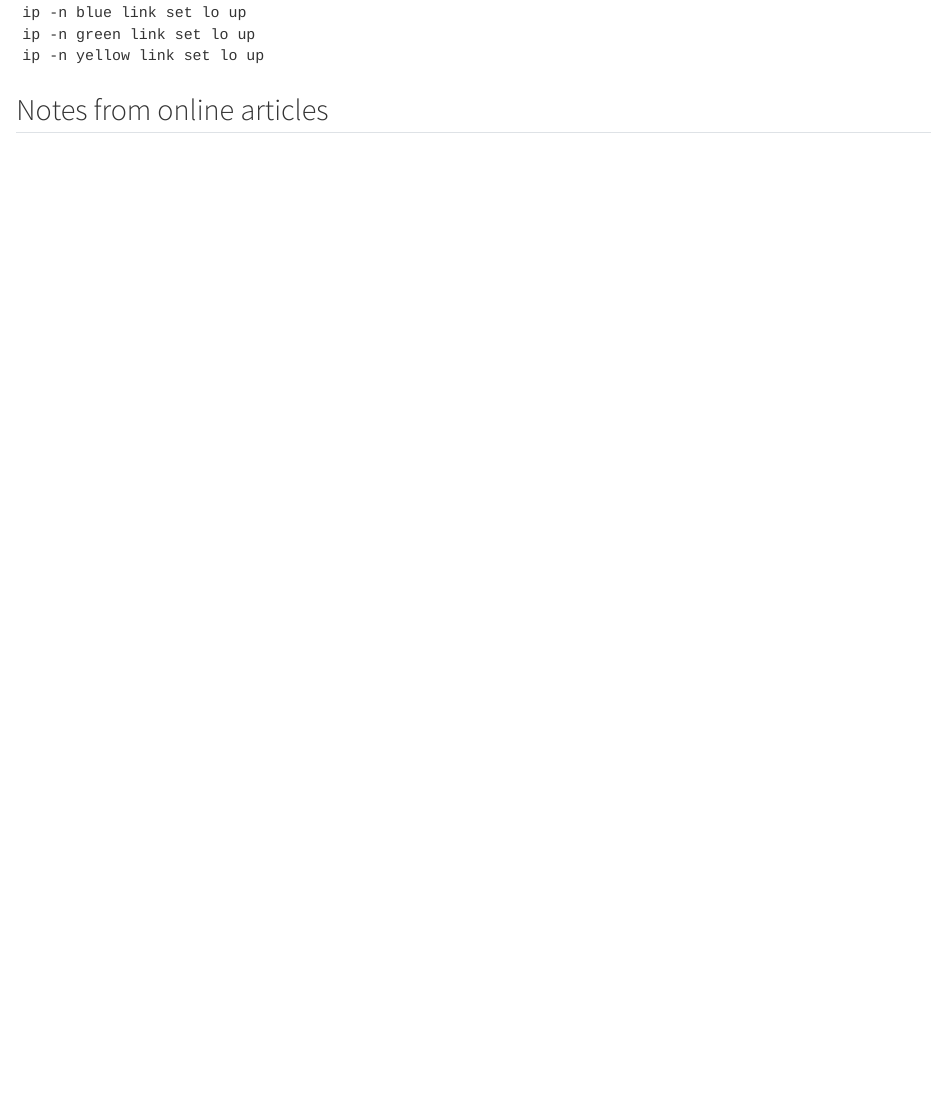
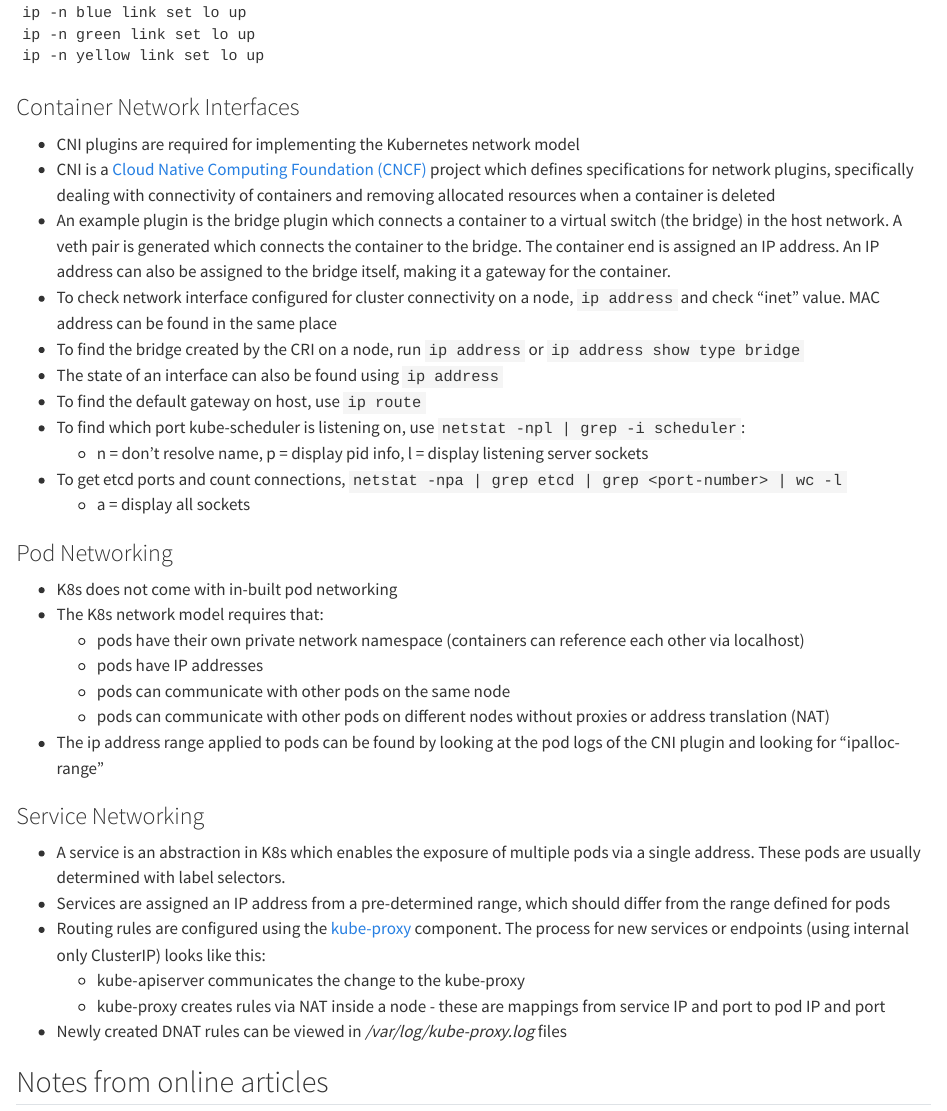
Before and after one commit to jamie-ralph/mlops-book, a Quarto document (kubernetes-networking.qmd): the page in a window 1100 px wide, from 3250 px down. Rendered offline with R 4.5, knitr and Pandoc in place of Quarto, with nearby package versions.

Commit message:
add more networking notes

````diff
--- a/kubernetes-networking.qmd
+++ b/kubernetes-networking.qmd
@@ -127,6 +127,39 @@ ip -n green link set lo up
 ip -n yellow link set lo up
 ```
 
+### Container Network Interfaces
+
+* CNI plugins are required for implementing the Kubernetes network model
+* CNI is a [Cloud Native Computing Foundation (CNCF)](https://www.cni.dev) project which defines specifications for network plugins, specifically dealing with connectivity of containers and removing allocated resources when a container is deleted
+* An example plugin is the bridge plugin which connects a container to a virtual switch (the bridge) in the host network. A veth pair is generated which connects the container to the bridge. The container end is assigned an IP address. An IP address can also be assigned to the bridge itself, making it a gateway for the container.
+* To check network interface configured for cluster connectivity on a node, `ip address` and check "inet" value. MAC address can be found in the same place
+* To find the bridge created by the CRI on a node, run `ip address` or `ip address show type bridge`
+* The state of an interface can also be found using `ip address`
+* To find the default gateway on host, use `ip route`
+* To find which port kube-scheduler is listening on, use `netstat -npl | grep -i scheduler`:
+    * n = don't resolve name, p = display pid info, l = display listening server sockets
+* To get etcd ports and count connections, `netstat -npa | grep etcd | grep <port-number> | wc -l`
+    * a = display all sockets
+
+### Pod Networking
+
+* K8s does not come with in-built pod networking
+* The K8s network model requires that:
+    * pods have their own private network namespace (containers can reference each other via localhost)
+    * pods have IP addresses
+    * pods can communicate with other pods on the same node
+    * pods can communicate with other pods on different nodes without proxies or address translation (NAT)
+* The ip address range applied to pods can be found by looking at the pod logs of the CNI plugin and looking for "ipalloc-range"
+
+### Service Networking
+
+* A service is an abstraction in K8s which enables the exposure of multiple pods via a single address. These pods are usually determined with label selectors.
+* Services are assigned an IP address from a pre-determined range, which should differ from the range defined for pods
+* Routing rules are configured using the [kube-proxy](https://kodekloud.com/blog/kube-proxy/) component. The process for new services or endpoints (using internal only ClusterIP) looks like this:
+    * kube-apiserver communicates the change to the kube-proxy
+    * kube-proxy creates rules via NAT inside a node - these are mappings from service IP and port to pod IP and port
+* Newly created DNAT rules can be viewed in */var/log/kube-proxy.log* files
+
 ## Notes from online articles {.unnumbered}
 
 ### Proxies and Reverse Proxies {.unnumbered}
````
